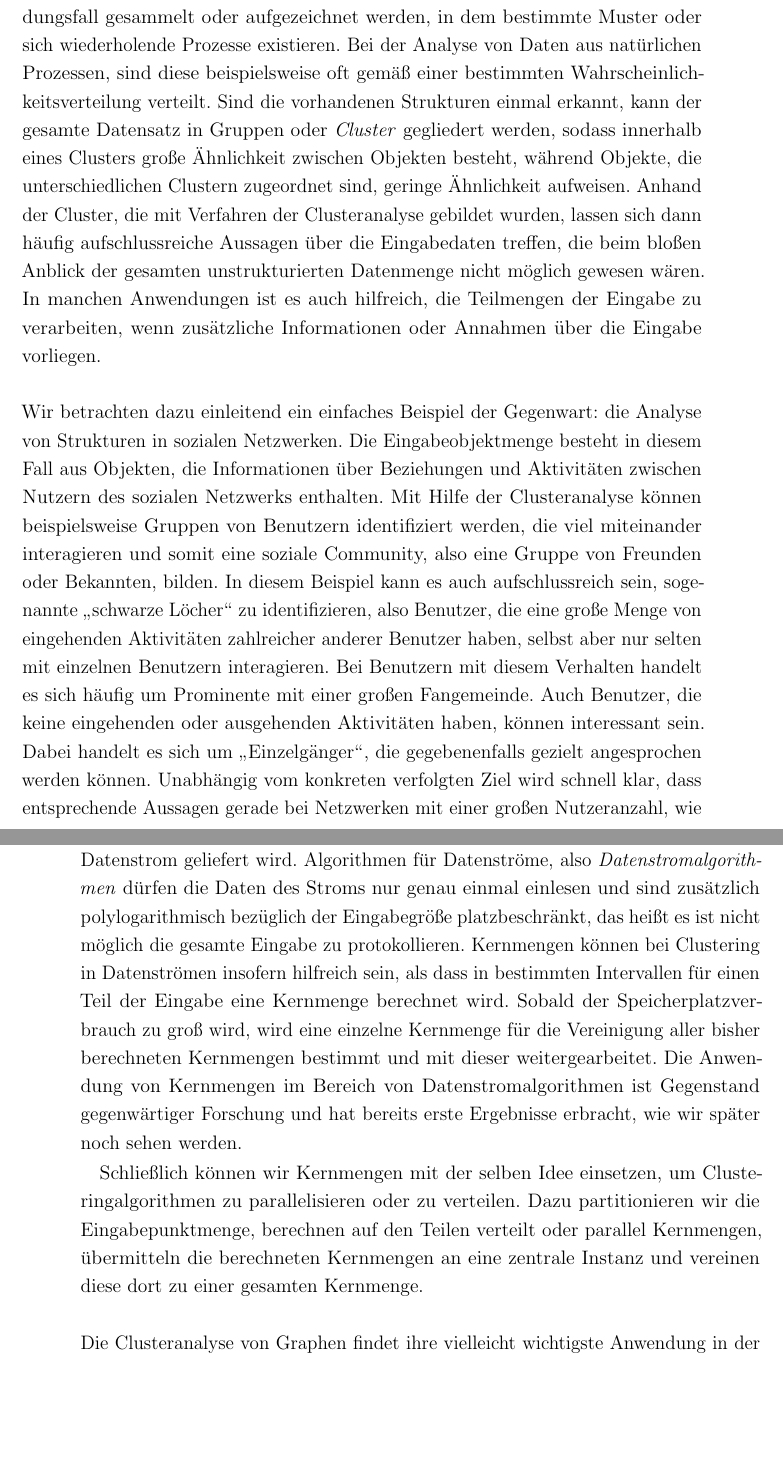
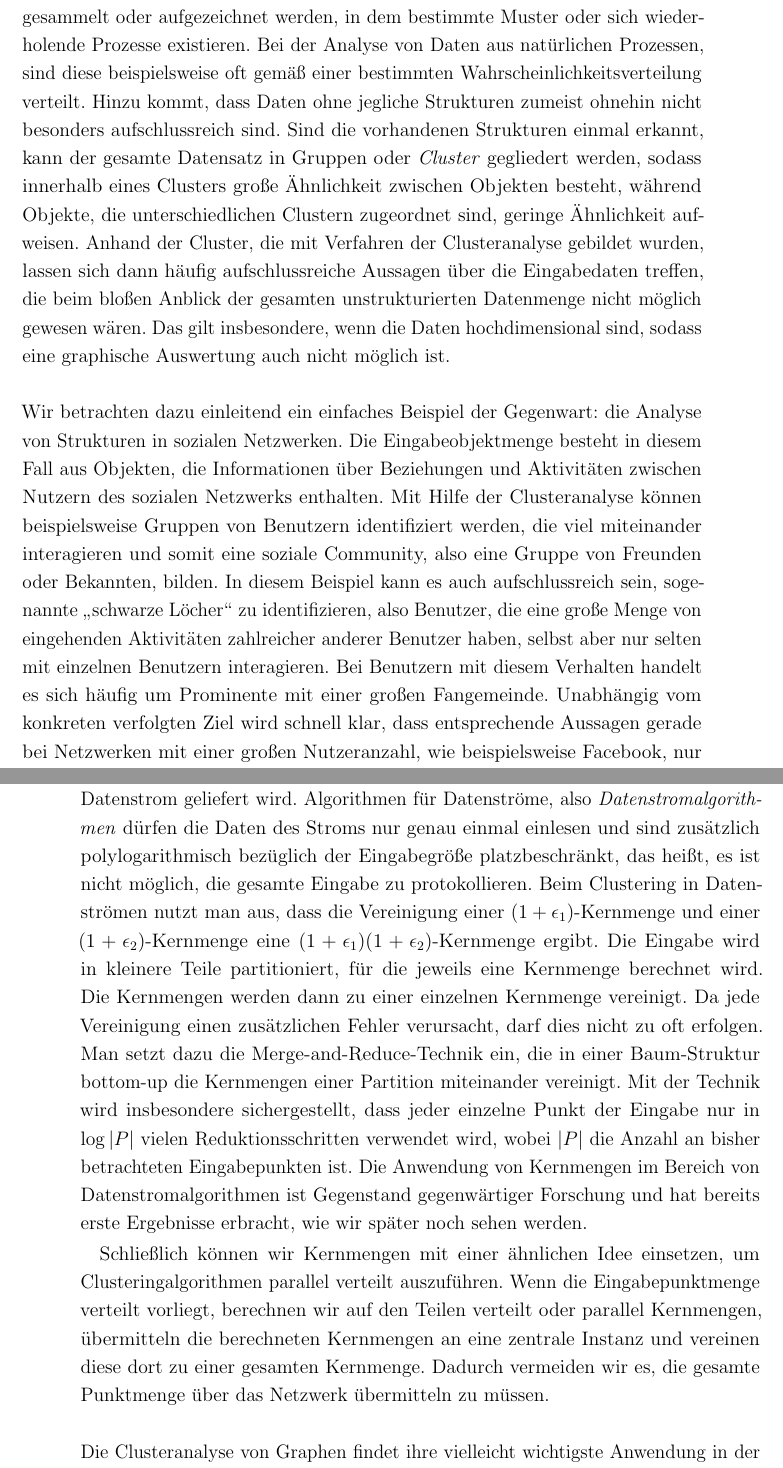
Before and after one commit to lpradel/master-thesis, a LaTeX thesis (ma.tex, which reads sections/1-introduction.tex): two parts of pages 7 and 10 of 57 before the commit and two parts of pages 7 and 10 of 58 after it, joined at a grey line, cut so that both start at the same text, the shorter picture padded with empty space. Compiled offline with pdfLaTeX; an older LaTeX class or package is replaced by its successor.

Commit message:
Corrections.

```diff
--- a/sections/1-introduction.tex
+++ b/sections/1-introduction.tex
@@ -7,13 +7,14 @@ Annahme zu Grunde, dass in gegebenen Datenmengen typischerweise Strukturen exist
 erkannt werden können. Diese grundlegende Annahme ist insofern plausibel, als dass die zu analysierenden Datenmengen in der Praxis
 in der Regel aus einem konkreten Anwendungsfall gesammelt oder aufgezeichnet werden, in dem bestimmte Muster oder sich wiederholende
 Prozesse existieren. Bei der Analyse von Daten aus natürlichen Prozessen, sind diese beispielsweise oft gemäß einer bestimmten
-Wahrscheinlichkeitsverteilung verteilt.
+Wahrscheinlichkeitsverteilung verteilt. Hinzu kommt, dass Daten ohne jegliche Strukturen zumeist ohnehin nicht besonders
+aufschlussreich sind.
 Sind die vorhandenen Strukturen einmal erkannt, kann der gesamte Datensatz in Gruppen oder \emph{Cluster}
 gegliedert werden, sodass innerhalb eines Clusters große Ähnlichkeit zwischen Objekten besteht, während Objekte, die
 unterschiedlichen Clustern zugeordnet sind, geringe Ähnlichkeit aufweisen. Anhand der Cluster, die mit Verfahren der Clusteranalyse
 gebildet wurden, lassen sich dann häufig aufschlussreiche Aussagen über die Eingabedaten treffen, die beim bloßen Anblick der
-gesamten unstrukturierten Datenmenge nicht möglich gewesen wären. In manchen Anwendungen ist es auch hilfreich, die Teilmengen
-der Eingabe zu verarbeiten, wenn zusätzliche Informationen oder Annahmen über die Eingabe vorliegen.
+gesamten unstrukturierten Datenmenge nicht möglich gewesen wären. Das gilt insbesondere, wenn die Daten hochdimensional sind,
+sodass eine graphische Auswertung auch nicht möglich ist.
 \absatz
 Wir betrachten dazu einleitend ein einfaches Beispiel der Gegenwart: die Analyse von Strukturen in sozialen Netzwerken.
 Die Eingabeobjektmenge besteht in diesem Fall aus Objekten, die Informationen über Beziehungen und Aktivitäten zwischen
@@ -22,8 +23,7 @@ identifiziert werden, die viel miteinander interagieren und somit eine soziale C
 oder Bekannten, bilden. In diesem Beispiel kann es auch aufschlussreich sein, sogenannte "`schwarze Löcher"' zu identifizieren,
 also Benutzer, die eine große Menge von eingehenden Aktivitäten zahlreicher anderer Benutzer haben, selbst aber nur selten
 mit einzelnen Benutzern interagieren. Bei Benutzern mit diesem Verhalten handelt es sich häufig um Prominente mit einer großen
-Fangemeinde. Auch Benutzer, die keine eingehenden oder ausgehenden Aktivitäten haben, können interessant sein. Dabei handelt es sich
-um "`Einzelgänger"', die gegebenenfalls gezielt angesprochen werden können. Unabhängig vom konkreten verfolgten Ziel wird schnell
+Fangemeinde. Unabhängig vom konkreten verfolgten Ziel wird schnell
 klar, dass entsprechende Aussagen gerade bei Netzwerken mit einer großen Nutzeranzahl, wie beispielsweise Facebook, nur dann
 möglich sind, wenn Verfahren der Clusteranalyse eingesetzt werden. Würde man lediglich die unstrukturierte gesamte Datenmenge
 betrachten, ließen sich nur sehr schwer Informationen gewinnen, die keine Aussagen über das globale Netzwerk treffen. Es wird
@@ -89,16 +88,22 @@ ebenfalls Zeit in Anspruch nimmt und nicht zu aufwändig sein darf, wenn ein Spe
 Ein relativ neues Modell für Algorithmen sind sogenannte \emph{Datenströme}, bei denen die Eingabe nicht initial vollständig
 vorliegt, sondern kontinuierlich in einem Datenstrom geliefert wird. Algorithmen für Datenströme, also
 \emph{Datenstromalgorithmen} dürfen die Daten des Stroms nur genau einmal einlesen und sind zusätzlich polylogarithmisch
-bezüglich der Eingabegröße platzbeschränkt, das heißt es ist nicht möglich die gesamte Eingabe zu protokollieren. Kernmengen
-können bei Clustering in Datenströmen insofern hilfreich sein, als dass in bestimmten Intervallen für einen Teil der Eingabe
-eine Kernmenge berechnet wird. Sobald der Speicherplatzverbrauch zu groß wird, wird eine einzelne Kernmenge für die Vereinigung
-aller bisher berechneten Kernmengen bestimmt und mit dieser weitergearbeitet. Die Anwendung von Kernmengen im Bereich von
+bezüglich der Eingabegröße platzbeschränkt, das heißt, es ist nicht möglich, die gesamte Eingabe zu protokollieren.
+Beim Clustering in Datenströmen nutzt man aus, dass die Vereinigung einer $(1 + \epsilon_1)$-Kernmenge und einer
+$(1 + \epsilon_2)$-Kernmenge eine $(1 + \epsilon_1) (1 + \epsilon_2)$-Kernmenge ergibt. Die Eingabe wird in kleinere Teile
+partitioniert, für die jeweils eine Kernmenge berechnet wird. Die Kernmengen werden dann zu einer einzelnen Kernmenge
+vereinigt. Da jede Vereinigung einen zusätzlichen Fehler verursacht, darf dies nicht zu oft erfolgen. Man setzt dazu die
+Merge-and-Reduce-Technik ein, die in einer Baum-Struktur bottom-up die Kernmengen einer Partition miteinander vereinigt.
+Mit der Technik wird insbesondere sichergestellt, dass jeder einzelne Punkt der Eingabe nur in $\log \left|P\right|$ vielen
+Reduktionsschritten verwendet wird, wobei $\left|P\right|$ die Anzahl an bisher betrachteten Eingabepunkten ist.
+Die Anwendung von Kernmengen im Bereich von
 Datenstromalgorithmen ist Gegenstand gegenwärtiger Forschung und hat bereits erste Ergebnisse erbracht, wie wir später noch
 sehen werden.
 
-Schließlich können wir Kernmengen mit der selben Idee einsetzen, um Clusteringalgorithmen zu parallelisieren oder zu verteilen.
-Dazu partitionieren wir die Eingabepunktmenge, berechnen auf den Teilen verteilt oder parallel Kernmengen, übermitteln die
-berechneten Kernmengen an eine zentrale Instanz und vereinen diese dort zu einer gesamten Kernmenge.
+Schließlich können wir Kernmengen mit einer ähnlichen Idee einsetzen, um Clusteringalgorithmen parallel verteilt auszuführen.
+Wenn die Eingabepunktmenge verteilt vorliegt, berechnen wir auf den Teilen verteilt oder parallel Kernmengen, übermitteln die
+berechneten Kernmengen an eine zentrale Instanz und vereinen diese dort zu einer gesamten Kernmenge. Dadurch vermeiden wir es,
+die gesamte Punktmenge über das Netzwerk übermitteln zu müssen.
 \absatz
 Die Clusteranalyse von Graphen findet ihre vielleicht wichtigste Anwendung in der Bildsegmentierung. Sie wird in diesem
 Kontext eingesetzt, um bei digitalen Bildern Kanten und insbesondere Objekte zu erkennen. Die Kantenerkennung ist eine
```
Also changed, not shown: bib.bib (+13 -0 lines), ma.pdf, sections/1-introduction.tex (35 more changed lines).
